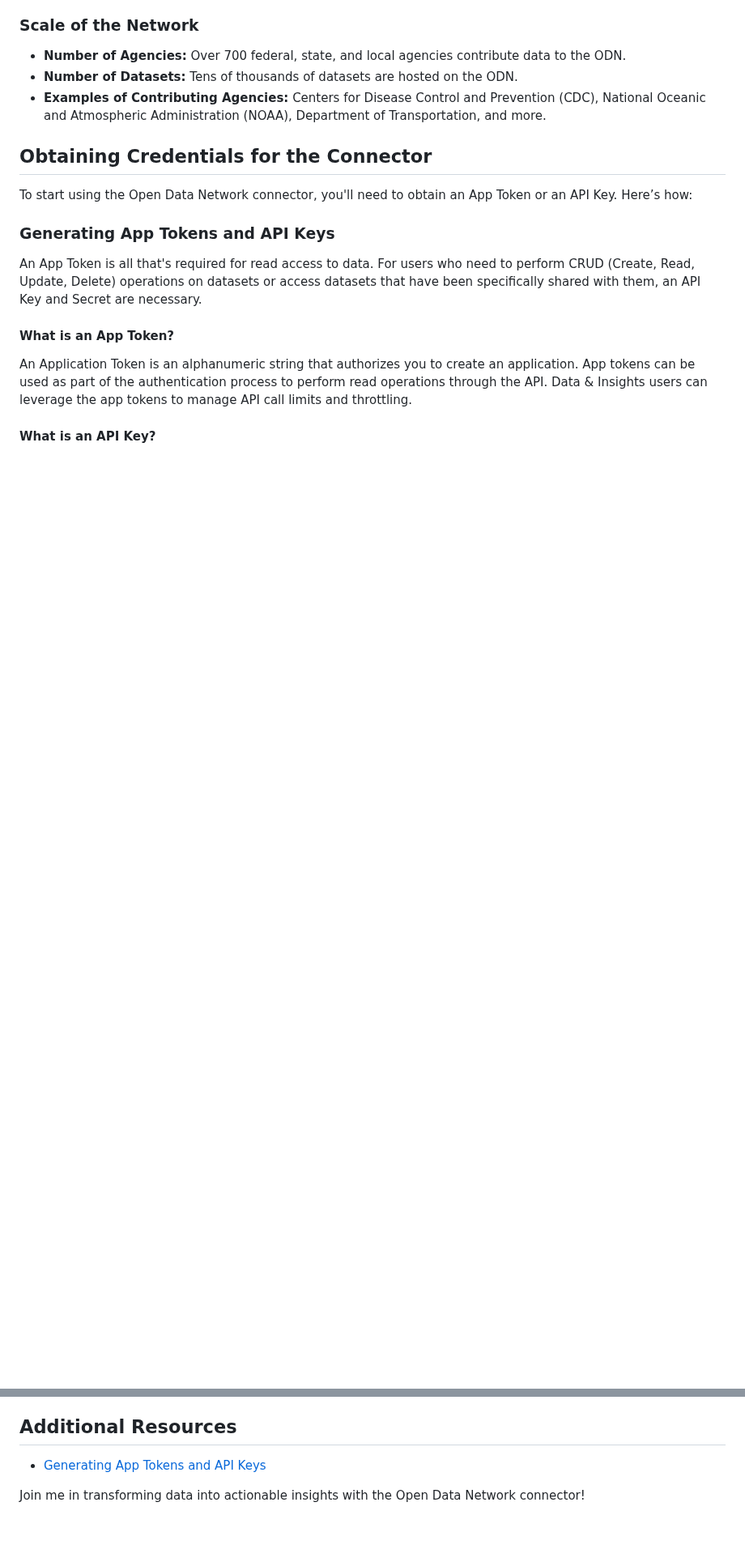
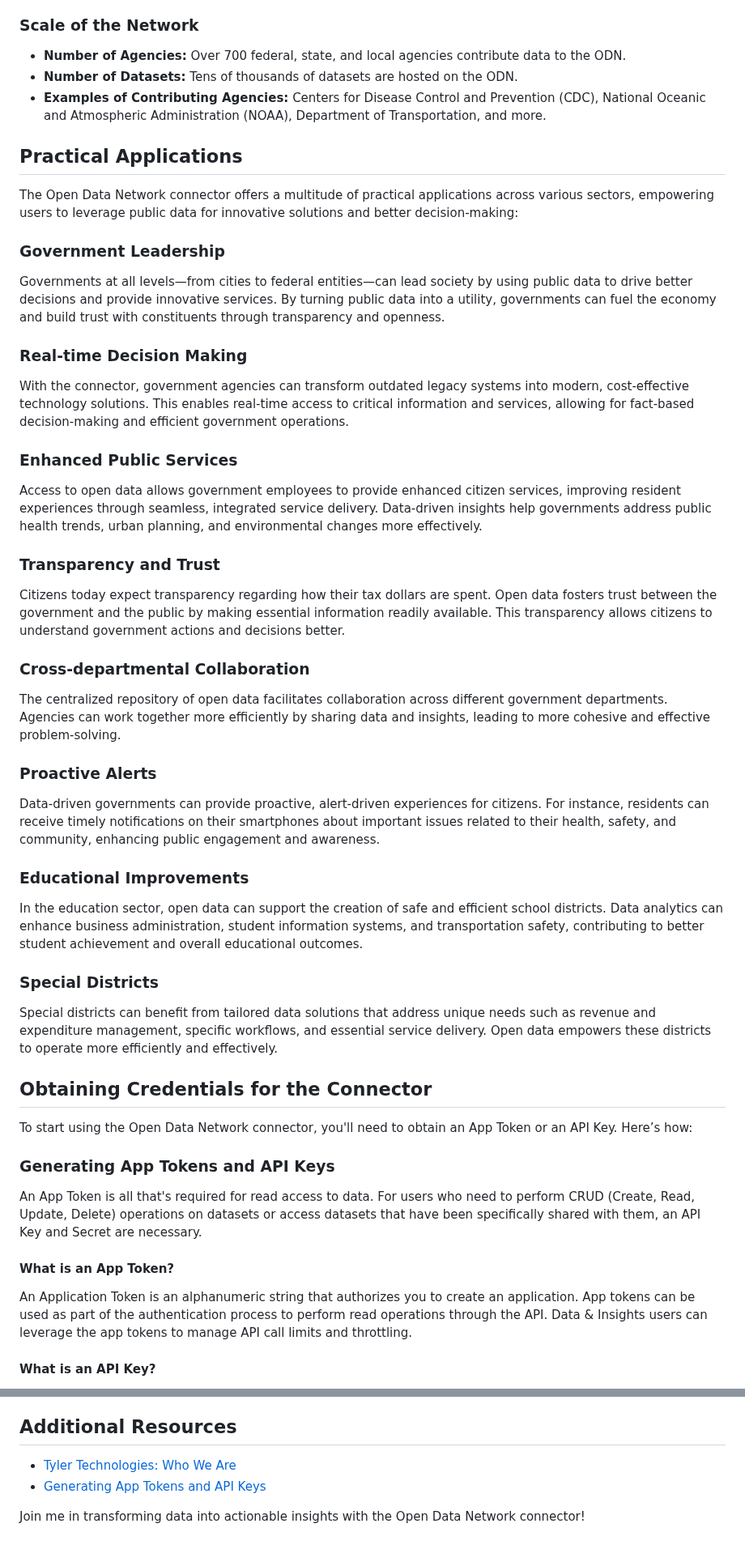
Before and after one commit to rwilson504/Blogger, a Markdown page: open-data-network-custom-connector/open-data-network-custom-connector.md, 2 parts joined by grey strips. Shown at 81% size. GitHub-like rendering; blank space fills up the shorter version.

```diff
--- a/open-data-network-custom-connector/open-data-network-custom-connector.md
+++ b/open-data-network-custom-connector/open-data-network-custom-connector.md
@@ -14,6 +14,33 @@ Tyler Technologies is a leader in public sector software solutions, providing th
 - **Number of Agencies:** Over 700 federal, state, and local agencies contribute data to the ODN.
 - **Number of Datasets:** Tens of thousands of datasets are hosted on the ODN.
 - **Examples of Contributing Agencies:** Centers for Disease Control and Prevention (CDC), National Oceanic and Atmospheric Administration (NOAA), Department of Transportation, and more.
+
+## Practical Applications
+The Open Data Network connector offers a multitude of practical applications across various sectors, empowering users to leverage public data for innovative solutions and better decision-making:
+
+### Government Leadership
+Governments at all levels—from cities to federal entities—can lead society by using public data to drive better decisions and provide innovative services. By turning public data into a utility, governments can fuel the economy and build trust with constituents through transparency and openness.
+
+### Real-time Decision Making
+With the connector, government agencies can transform outdated legacy systems into modern, cost-effective technology solutions. This enables real-time access to critical information and services, allowing for fact-based decision-making and efficient government operations.
+
+### Enhanced Public Services
+Access to open data allows government employees to provide enhanced citizen services, improving resident experiences through seamless, integrated service delivery. Data-driven insights help governments address public health trends, urban planning, and environmental changes more effectively.
+
+### Transparency and Trust
+Citizens today expect transparency regarding how their tax dollars are spent. Open data fosters trust between the government and the public by making essential information readily available. This transparency allows citizens to understand government actions and decisions better.
+
+### Cross-departmental Collaboration
+The centralized repository of open data facilitates collaboration across different government departments. Agencies can work together more efficiently by sharing data and insights, leading to more cohesive and effective problem-solving.
+
+### Proactive Alerts
+Data-driven governments can provide proactive, alert-driven experiences for citizens. For instance, residents can receive timely notifications on their smartphones about important issues related to their health, safety, and community, enhancing public engagement and awareness.
+
+### Educational Improvements
+In the education sector, open data can support the creation of safe and efficient school districts. Data analytics can enhance business administration, student information systems, and transportation safety, contributing to better student achievement and overall educational outcomes.
+
+### Special Districts
+Special districts can benefit from tailored data solutions that address unique needs such as revenue and expenditure management, specific workflows, and essential service delivery. Open data empowers these districts to operate more efficiently and effectively.
 
 ## Obtaining Credentials for the Connector
 To start using the Open Data Network connector, you'll need to obtain an App Token or an API Key. Here’s how:
@@ -72,6 +84,7 @@ Imagine analyzing real-time data on infectious diseases, combining it with histo
 The Open Data Network connector for Power Platform is a valuable addition to any data analyst's toolkit. By providing easy access to a wealth of government data, it empowers users to derive meaningful insights and drive better decision-making. Obtain your credentials today and start exploring the endless possibilities this connector offers. For more information and support, visit the documentation and join the community of users leveraging the power of open data.
 
 ## Additional Resources
+- [Tyler Technologies: Who We Are](https://www.youtube.com/watch?v=TkI0vcvF7Z8)
 - [Generating App Tokens and API Keys](https://support.socrata.com/hc/en-us/articles/210138558-Generating-App-Tokens-and-API-Keys#:~:text=Obtaining%20an%20App%20Tokens%20and,icon%20on%20the%20header%20bar)
 
 Join me in transforming data into actionable insights with the Open Data Network connector!
```
Also changed, not shown: other parts of open-data-network-custom-connector/open-data-network-custom-connector.md (+3 -18 lines).
